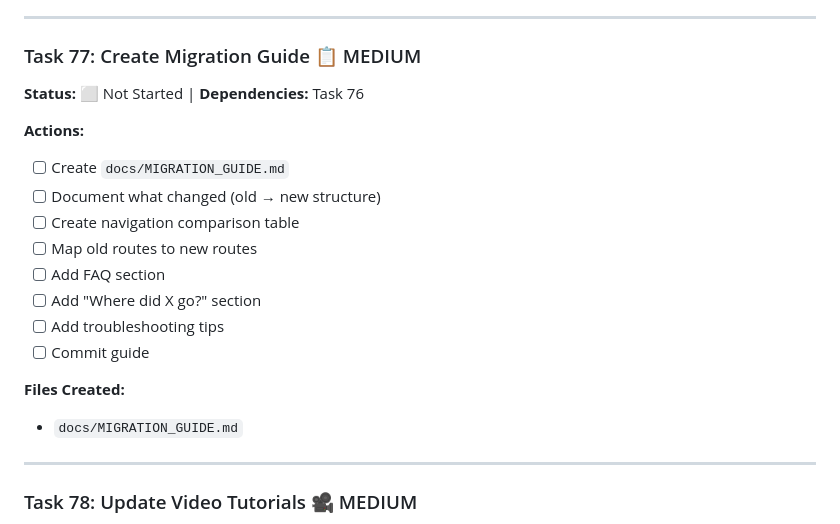
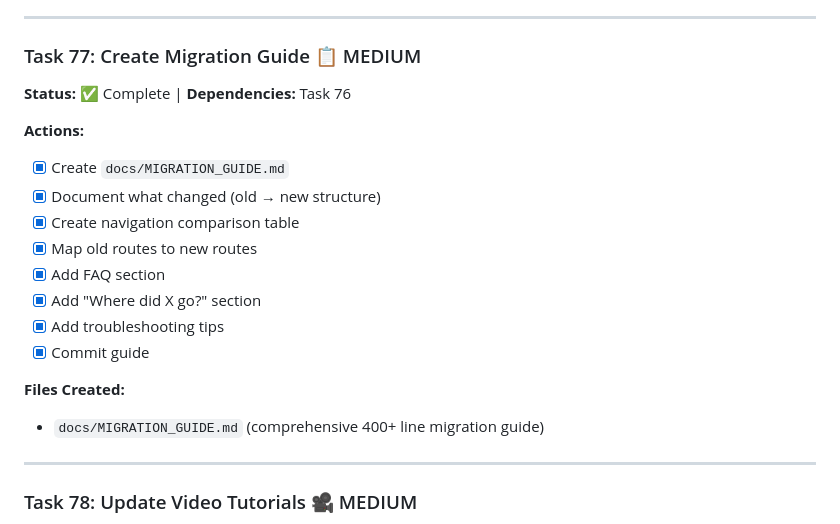
Before and after one commit to Stoff73/finPlanFull, a Markdown page: phase7-testing-documentation.md, the part around the change. Drawn GitHub-style.

```diff
--- a/phase7-testing-documentation.md
+++ b/phase7-testing-documentation.md
@@ -173,22 +173,22 @@
 
 ### Task 77: Create Migration Guide 📋 MEDIUM
 
-**Status:** ⬜ Not Started | **Dependencies:** Task 76
+**Status:** ✅ Complete | **Dependencies:** Task 76
 
 **Actions:**
 
-- [ ] Create `docs/MIGRATION_GUIDE.md`
-- [ ] Document what changed (old → new structure)
-- [ ] Create navigation comparison table
-- [ ] Map old routes to new routes
-- [ ] Add FAQ section
-- [ ] Add "Where did X go?" section
-- [ ] Add troubleshooting tips
-- [ ] Commit guide
+- [x] Create `docs/MIGRATION_GUIDE.md`
+- [x] Document what changed (old → new structure)
+- [x] Create navigation comparison table
+- [x] Map old routes to new routes
+- [x] Add FAQ section
+- [x] Add "Where did X go?" section
+- [x] Add troubleshooting tips
+- [x] Commit guide
 
 **Files Created:**
 
-- `docs/MIGRATION_GUIDE.md`
+- `docs/MIGRATION_GUIDE.md` (comprehensive 400+ line migration guide)
 
 ---
 
```
Also changed, not shown: docs/MIGRATION_GUIDE.md (added, +345 -0 lines).
